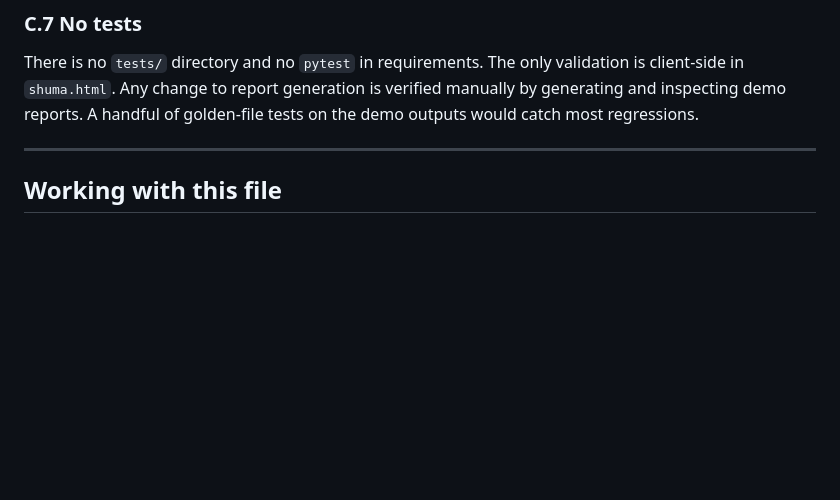
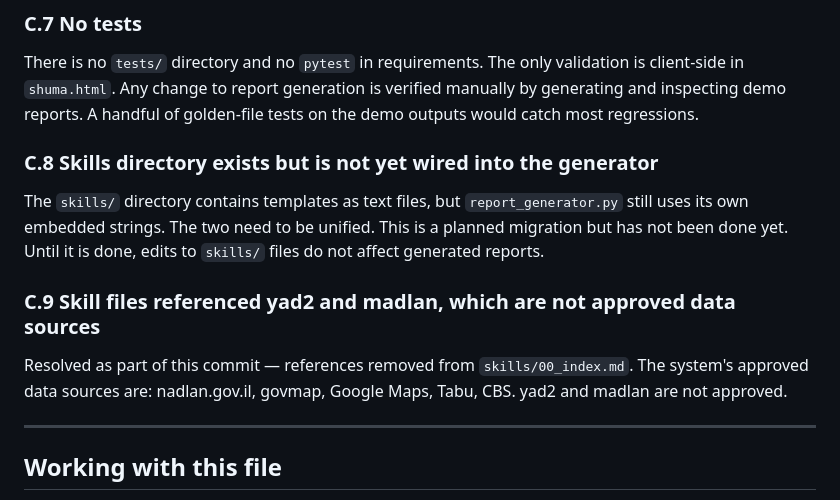
Before and after one commit to idolanuel5885/agents, a Markdown page: CLAUDE.md, the part around one of its changes. Rendered like a GitHub page; blank space fills up the shorter version.

```diff
--- a/CLAUDE.md
+++ b/CLAUDE.md
@@ -370,6 +372,14 @@ report generation is verified manually by generating and inspecting
 demo reports. A handful of golden-file tests on the demo outputs
 would catch most regressions.
 
+### C.8 Skills directory exists but is not yet wired into the generator
+
+The `skills/` directory contains templates as text files, but `report_generator.py` still uses its own embedded strings. The two need to be unified. This is a planned migration but has not been done yet. Until it is done, edits to `skills/` files do not affect generated reports.
+
+### C.9 Skill files referenced yad2 and madlan, which are not approved data sources
+
+Resolved as part of this commit — references removed from `skills/00_index.md`. The system's approved data sources are: nadlan.gov.il, govmap, Google Maps, Tabu, CBS. yad2 and madlan are not approved.
+
 ---
 
 ## Working with this file
```
Also changed, not shown: other parts of CLAUDE.md (+11 -9 lines), skills/00_index.md (+1 -2 lines), skills/03_description.md (+5 -4 lines).
